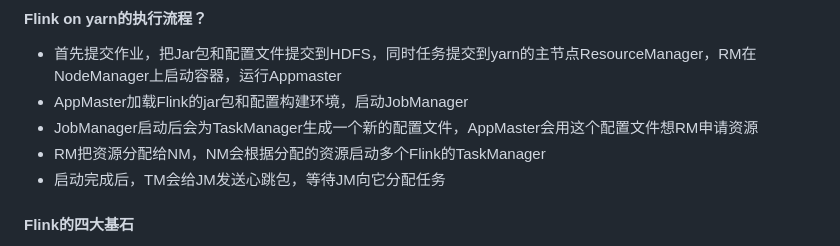
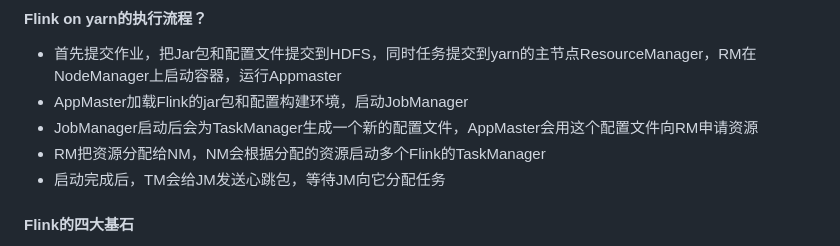
Before and after one commit to wei5024827/wei5024827.github.io, a Markdown page: 面试总结2022/5.flink2022.md, the part around the change. GitHub-like rendering.

```diff
--- a/面试总结2022/5.flink2022.md
+++ b/面试总结2022/5.flink2022.md
@@ -35,7 +35,7 @@
 
 - 首先提交作业，把Jar包和配置文件提交到HDFS，同时任务提交到yarn的主节点ResourceManager，RM在NodeManager上启动容器，运行Appmaster
 - AppMaster加载Flink的jar包和配置构建环境，启动JobManager
-- JobManager启动后会为TaskManager生成一个新的配置文件，AppMaster会用这个配置文件想RM申请资源
+- JobManager启动后会为TaskManager生成一个新的配置文件，AppMaster会用这个配置文件向RM申请资源
 - RM把资源分配给NM，NM会根据分配的资源启动多个Flink的TaskManager
 - 启动完成后，TM会给JM发送心跳包，等待JM向它分配任务
 
```
